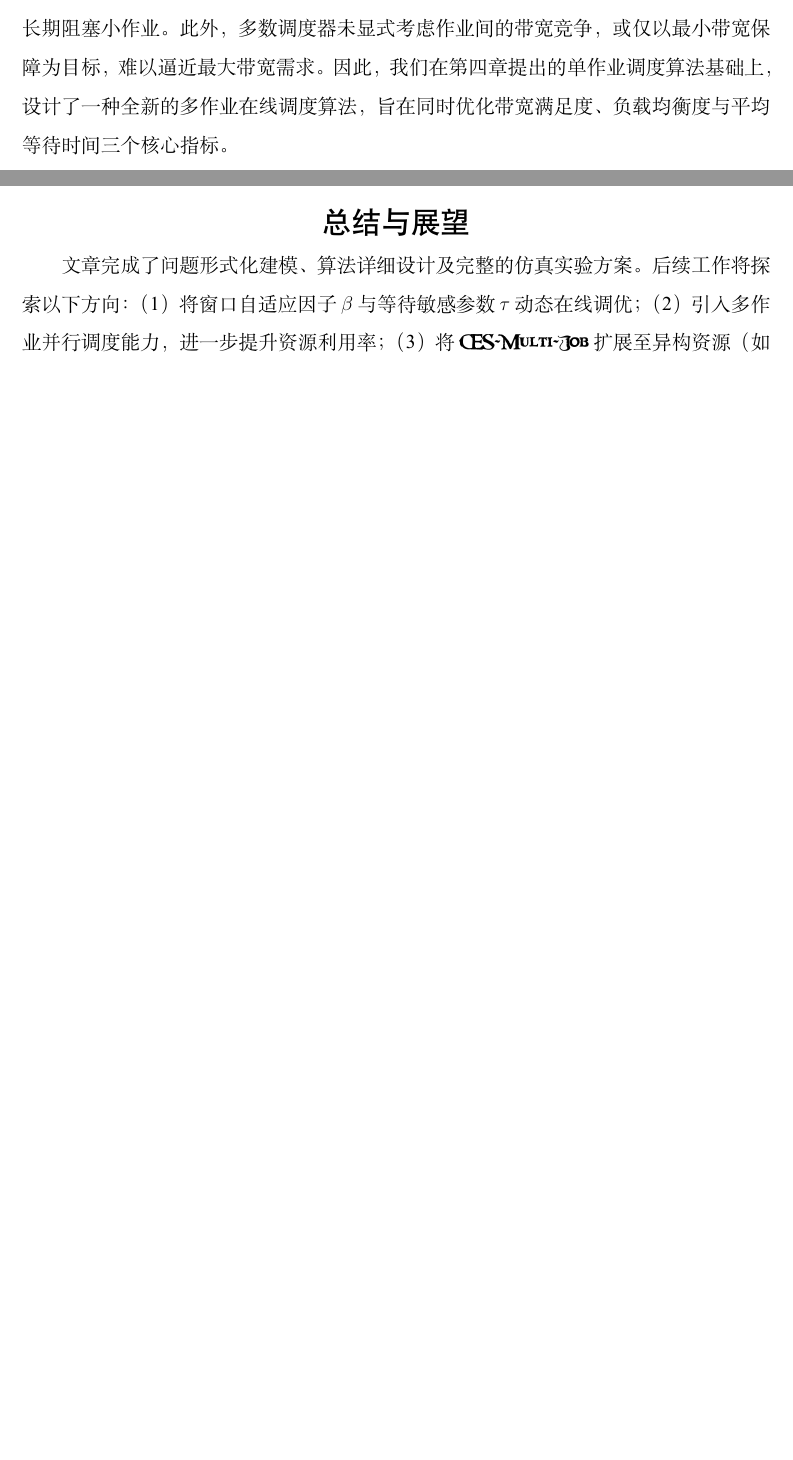
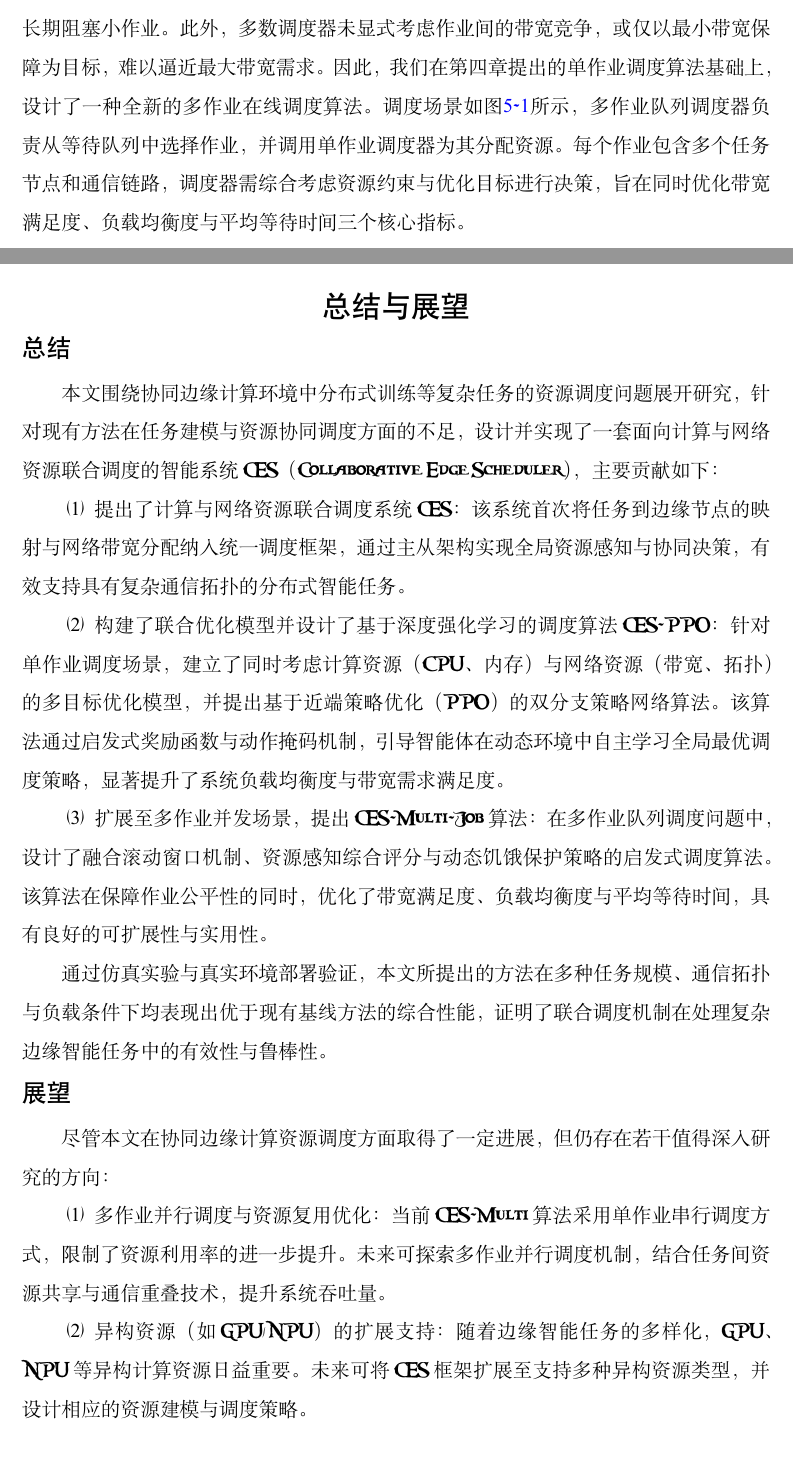
Before and after one commit to QianGuoZi/MyThesis, a LaTeX thesis (scutthesis.tex, which reads chapter/chapter05.tex, chapter/conclusion.tex): two parts of pages 51 and 65 of 74 before the commit and two parts of pages 51 and 65 of 75 after it, joined at a grey line, cut so that both start at the same text, the shorter picture padded with empty space. Compiled offline with XeLaTeX; a missing font is replaced by an installed copy or a similar font.

Commit message:
修改部分图片，完成总结与展望部分内容

```diff
--- a/chapter/chapter05.tex
+++ b/chapter/chapter05.tex
@@ -3,4 +3,4 @@
 \section{问题建模}
 随着深度学习模型在边缘智能场景中的广泛应用，越来越多的分布式学习作业需要部署在资源受限的边缘节点上。这些作业通常包含多个协同计算的任务节点及任务间的通信链路，对计算资源（CPU、内存）与网络资源（带宽）均有需求。如何在满足物理资源约束的前提下，高效、公平地调度多批作业，已成为边缘计算资源管理领域的关键挑战。
 
-现有研究往往将作业调度分解为两个独立阶段：先决定作业的执行顺序，再为单个作业分配计算节点与带宽资源。这种分阶段方法容易造成目标冲突——例如，仅按优先级排序可能忽略资源匹配度，导致资源碎片化；仅按资源需求大小排序则可能使大作业长期阻塞小作业。此外，多数调度器未显式考虑作业间的带宽竞争，或仅以最小带宽保障为目标，难以逼近最大带宽需求。因此，我们在第四章提出的单作业调度算法基础上，设计了一种全新的多作业在线调度算法，旨在同时优化带宽满足度、负载均衡度与平均等待时间三个核心指标。
+现有研究往往将作业调度分解为两个独立阶段：先决定作业的执行顺序，再为单个作业分配计算节点与带宽资源。这种分阶段方法容易造成目标冲突——例如，仅按优先级排序可能忽略资源匹配度，导致资源碎片化；仅按资源需求大小排序则可能使大作业长期阻塞小作业。此外，多数调度器未显式考虑作业间的带宽竞争，或仅以最小带宽保障为目标，难以逼近最大带宽需求。因此，我们在第四章提出的单作业调度算法基础上，设计了一种全新的多作业在线调度算法。调度场景如图\ref{multi_job_scene}所示，多作业队列调度器负责从等待队列中选择作业，并调用单作业调度器为其分配资源。每个作业包含多个任务节点和通信链路，调度器需综合考虑资源约束与优化目标进行决策，旨在同时优化带宽满足度、负载均衡度与平均等待时间三个核心指标。
--- a/chapter/conclusion.tex
+++ b/chapter/conclusion.tex
@@ -1,2 +1,35 @@
 \chapter{总结与展望}
-文章完成了问题形式化建模、算法详细设计及完整的仿真实验方案。后续工作将探索以下方向：（1）将窗口自适应因子 $\beta$ 与等待敏感参数 $\tau$ 动态在线调优；（2）引入多作业并行调度能力，进一步提升资源利用率；（3）将CES-Multi-Job扩展至异构资源（如GPU、NPU）场景。
+\begin{fontsize}{15pt}{22.5pt}
+    \begin{flushleft}
+        \heiti 总结
+    \end{flushleft}
+\end{fontsize}
+
+本文围绕协同边缘计算环境中分布式训练等复杂任务的资源调度问题展开研究，针对现有方法在任务建模与资源协同调度方面的不足，设计并实现了一套面向计算与网络资源联合调度的智能系统CES（Collaborative Edge Scheduler），主要贡献如下：
+
+\begin{enumerate}[topsep = 0 pt, itemsep= 0 pt, parsep=0pt, partopsep=0pt, leftmargin=0pt, itemindent=44pt, labelsep=6pt, listparindent=24pt, label=(\arabic*)]
+    \item 提出了计算与网络资源联合调度系统CES：该系统首次将任务到边缘节点的映射与网络带宽分配纳入统一调度框架，通过主从架构实现全局资源感知与协同决策，有效支持具有复杂通信拓扑的分布式智能任务。
+
+   \item 构建了联合优化模型并设计了基于深度强化学习的调度算法CES-PPO：针对单作业调度场景，建立了同时考虑计算资源（CPU、内存）与网络资源（带宽、拓扑）的多目标优化模型，并提出基于近端策略优化（PPO）的双分支策略网络算法。该算法通过启发式奖励函数与动作掩码机制，引导智能体在动态环境中自主学习全局最优调度策略，显著提升了系统负载均衡度与带宽需求满足度。
+
+   \item 扩展至多作业并发场景，提出CES-Multi-Job算法：在多作业队列调度问题中，设计了融合滚动窗口机制、资源感知综合评分与动态饥饿保护策略的启发式调度算法。该算法在保障作业公平性的同时，优化了带宽满足度、负载均衡度与平均等待时间，具有良好的可扩展性与实用性。
+\end{enumerate}
+
+通过仿真实验与真实环境部署验证，本文所提出的方法在多种任务规模、通信拓扑与负载条件下均表现出优于现有基线方法的综合性能，证明了联合调度机制在处理复杂边缘智能任务中的有效性与鲁棒性。
+
+\begin{fontsize}{15pt}{22.5pt}
+    \begin{flushleft}
+        \heiti 展望
+    \end{flushleft}
+\end{fontsize}
+
+尽管本文在协同边缘计算资源调度方面取得了一定进展，但仍存在若干值得深入研究的方向：
+\begin{enumerate}[topsep = 0 pt, itemsep= 0 pt, parsep=0pt, partopsep=0pt, leftmargin=0pt, itemindent=44pt, labelsep=6pt, listparindent=24pt, label=(\arabic*)]
+    \item 多作业并行调度与资源复用优化：当前CES-Multi算法采用单作业串行调度方式，限制了资源利用率的进一步提升。未来可探索多作业并行调度机制，结合任务间资源共享与通信重叠技术，提升系统吞吐量。
+
+    \item 异构资源（如GPU/NPU）的扩展支持：随着边缘智能任务的多样化，GPU、NPU等异构计算资源日益重要。未来可将CES框架扩展至支持多种异构资源类型，并设计相应的资源建模与调度策略。
+
+    \item 动态环境下的自适应参数调优：当前算法中的部分超参数（如窗口扩展因子、等待敏感因子等）依赖于经验设定。未来可引入元学习或在线优化方法，实现参数的自适应调整，以进一步提升算法在高度动态环境中的适应能力。
+\end{enumerate}
+
+综上所述，本文为协同边缘计算环境下的资源联合调度提供了系统的解决方案，未来可在智能化、异构化与安全化方向进一步拓展，助力边缘智能应用的广泛落地。
```
Also changed, not shown: chapter/chapter01.tex (+2 -2 lines), chapter/chapter02.tex (+1 -1 lines), Fig/ces-cn_drl.png (renamed from Fig/cn_drl.png), Fig/ces-cn_multi_job.png (added), Fig/network_architecture.png (deleted), Fig/system_framework.png (deleted), Fig/task_scene.png (deleted), scutthesis.pdf, chapter/chapter05.tex (8 more changed lines).
